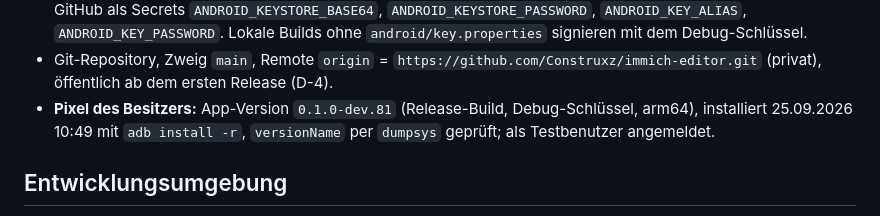
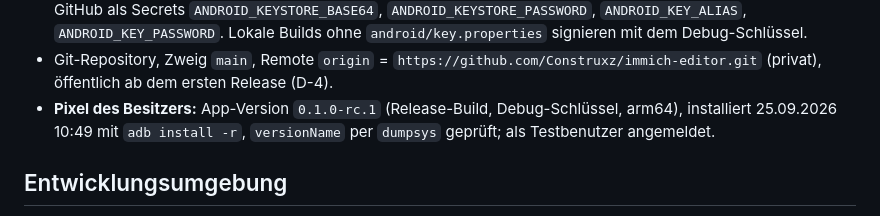
Before and after one commit to Construxz/immich-editor, a Markdown page: docs/STATUS.md, the part around the change. Rendered like a GitHub page.

Commit message:
STATUS: Pixel auf 0.1.0-rc.1

```diff
--- a/docs/STATUS.md
+++ b/docs/STATUS.md
@@ -94,7 +94,7 @@ Stand: 25.09.2026, M2 in Arbeit (offen: [ROADMAP.md](ROADMAP.md), M2).
   ohne `android/key.properties` signieren mit dem Debug-Schlüssel.
 - Git-Repository, Zweig `main`, Remote `origin` = `https://github.com/Construxz/immich-editor.git`
   (privat), öffentlich ab dem ersten Release (D-4).
-- **Pixel des Besitzers:** App-Version `0.1.0-dev.81` (Release-Build, Debug-Schlüssel, arm64), installiert
+- **Pixel des Besitzers:** App-Version `0.1.0-rc.1` (Release-Build, Debug-Schlüssel, arm64), installiert
   25.09.2026 10:49 mit `adb install -r`, `versionName` per `dumpsys` geprüft; als Testbenutzer angemeldet.
 
 ## Entwicklungsumgebung
```
